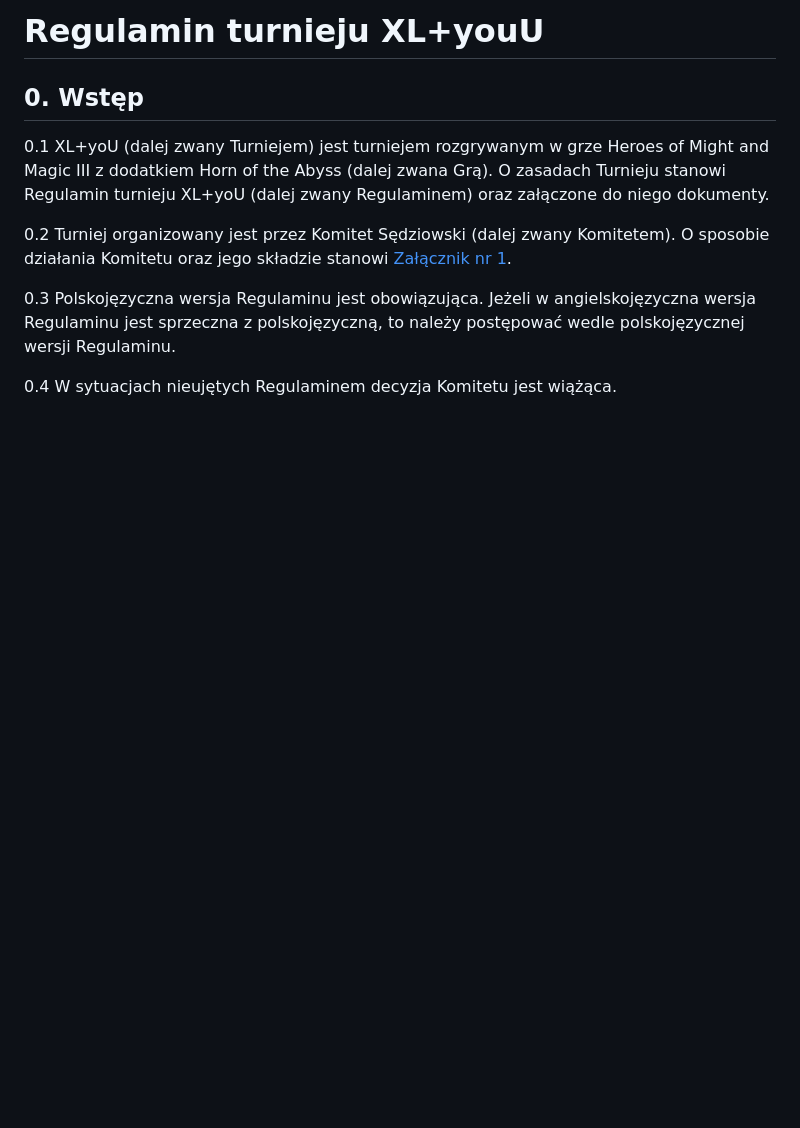
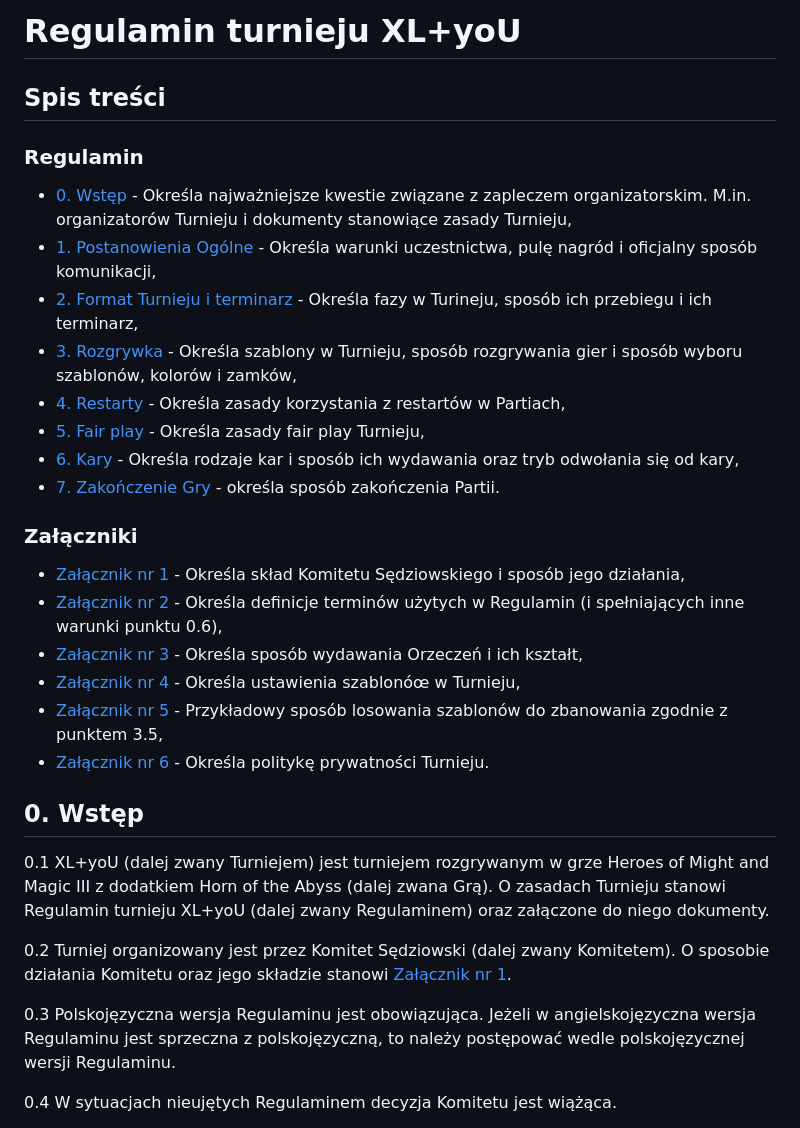
Before and after one commit to KubarytTournaments/XL-plus-U, a Markdown page: Regulamin/Regulamin_turnieju_XL+U.md, the part around the change. Rendered like a GitHub page; blank space fills up the shorter version.

Commit message:
Regulamin V1.4c
- Trivia
- Dodano spis treści

```diff
--- a/Regulamin/Regulamin_turnieju_XL+U.md
+++ b/Regulamin/Regulamin_turnieju_XL+U.md
@@ -1,4 +1,26 @@
-# Regulamin turnieju XL+youU
+# Regulamin turnieju XL+yoU
+
+## Spis treści
+
+### Regulamin
+
+- [0. Wstęp](#0-wstęp) - Określa najważniejsze kwestie związane z zapleczem organizatorskim. M.in. organizatorów Turnieju i dokumenty stanowiące zasady Turnieju,
+- [1. Postanowienia Ogólne](#1-postanowienia-ogólne) - Określa warunki uczestnictwa, pulę nagród i oficjalny sposób komunikacji,
+- [2. Format Turnieju i terminarz](#2-format-turnieju-i-terminarz) - Określa fazy w Turineju, sposób ich przebiegu i ich terminarz,
+- [3. Rozgrywka](#3-rozgrywka) - Określa szablony w Turnieju, sposób rozgrywania gier i sposób wyboru szablonów, kolorów i zamków,
+- [4. Restarty](#4-restarty) - Określa zasady korzystania z restartów w Partiach,
+- [5. Fair play](#5-fair-play) - Określa zasady fair play Turnieju,
+- [6. Kary](#6-kary) - Określa rodzaje kar i sposób ich wydawania oraz tryb odwołania się od kary,
+- [7. Zakończenie Gry](#7-zakończenie-gry) - określa sposób zakończenia Partii.
+
+### Załączniki
+
+- [Załącznik nr 1](#załącznik-nr-1) - Określa skład Komitetu Sędziowskiego i sposób jego działania,
+- [Załącznik nr 2](#załącznik-nr-2) - Określa definicje terminów użytych w Regulamin (i spełniających inne warunki punktu 0.6),
+- [Załącznik nr 3](#załącznik-nr-3) - Określa sposób wydawania Orzeczeń i ich kształt,
+- [Załącznik nr 4](#załącznik-nr-4) - Określa ustawienia szablonóœ w Turnieju,
+- [Załącznik nr 5](#załącznik-nr-5) - Przykładowy sposób losowania szablonów do zbanowania zgodnie z punktem 3.5,
+- [Załącznik nr 6](#załącznik-nr-6) - Określa politykę prywatności Turnieju.
 
 ## 0. Wstęp
 
```
